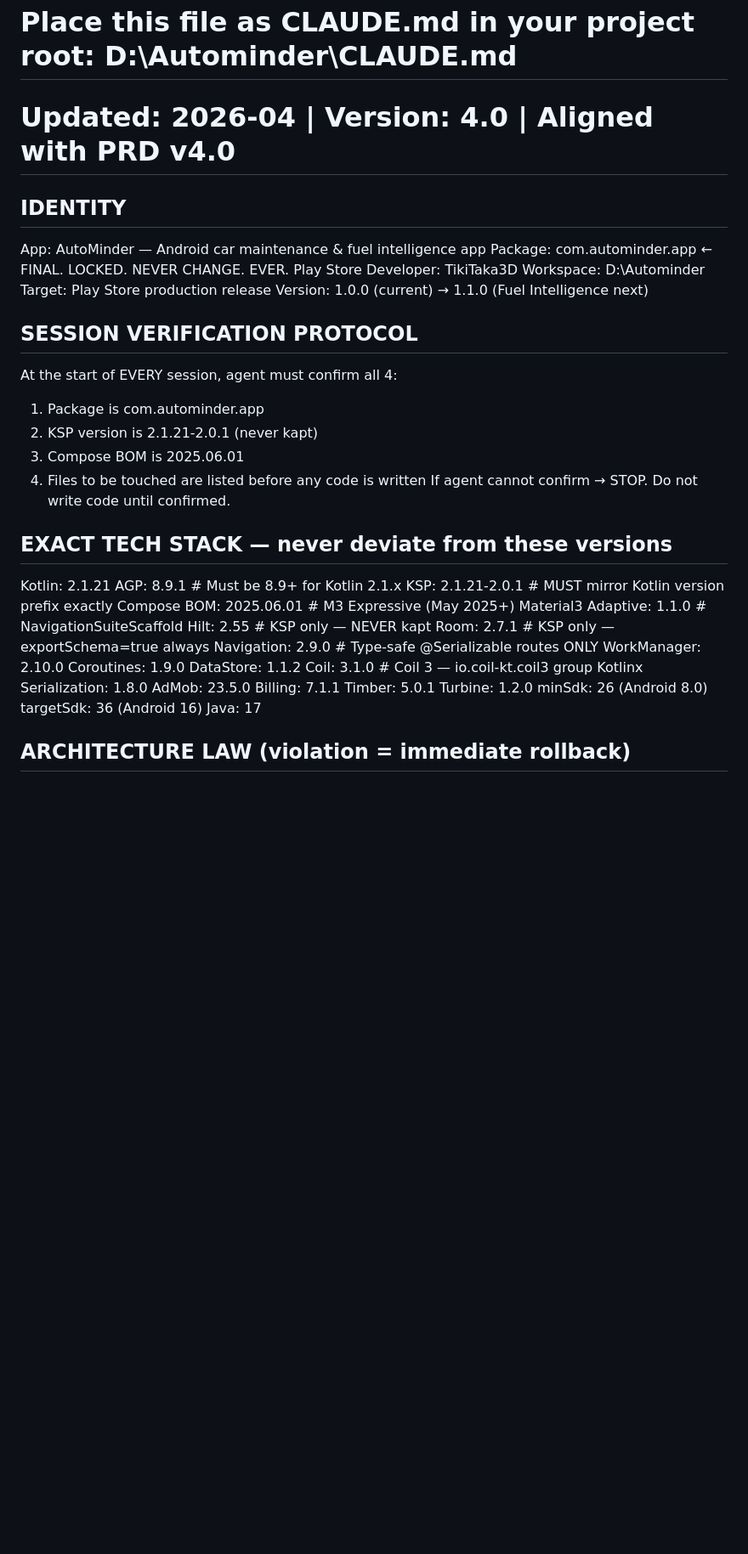
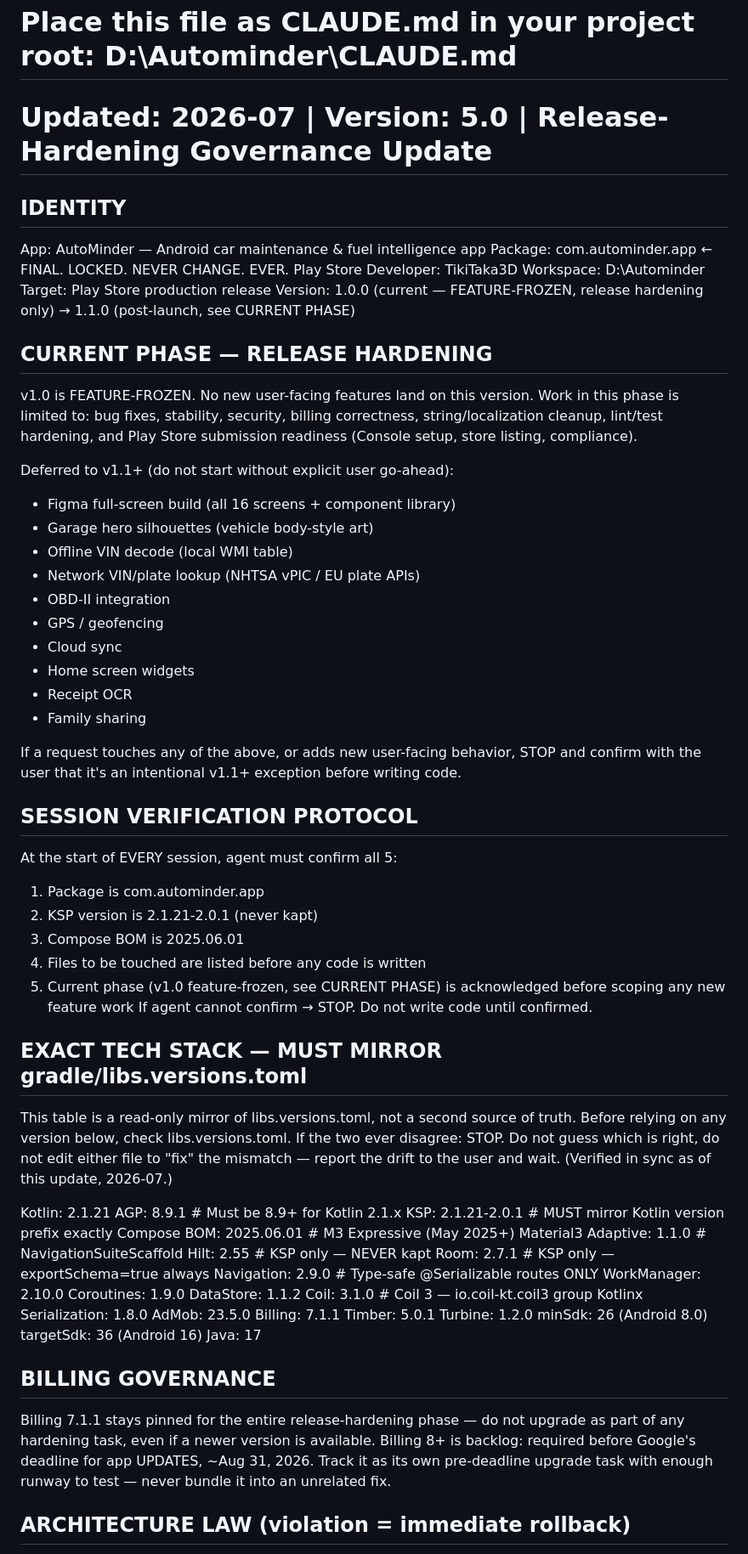
Before and after one commit to autominder2/app, a Markdown page: CLAUDE.md, the part around one of its changes. Shown at 85% size. Rendered like a GitHub page; blank space fills up the shorter version.

```diff
--- a/CLAUDE.md
+++ b/CLAUDE.md
@@ -1,6 +1,6 @@
 # AUTOMINDER AGENT CONTEXT — READ FIRST, EVERY SESSION
 # Place this file as CLAUDE.md in your project root: D:\Autominder\CLAUDE.md
-# Updated: 2026-04 | Version: 4.0 | Aligned with PRD v4.0
+# Updated: 2026-07 | Version: 5.0 | Release-Hardening Governance Update
 
 ## IDENTITY
 App: AutoMinder — Android car maintenance & fuel intelligence app
@@ -8,17 +8,46 @@ Package: com.autominder.app  ← FINAL. LOCKED. NEVER CHANGE. EVER.
 Play Store Developer: TikiTaka3D
 Workspace: D:\Autominder
 Target: Play Store production release
-Version: 1.0.0 (current) → 1.1.0 (Fuel Intelligence next)
+Version: 1.0.0 (current — FEATURE-FROZEN, release hardening only) → 1.1.0 (post-launch, see CURRENT PHASE)
+
+## CURRENT PHASE — RELEASE HARDENING
+v1.0 is FEATURE-FROZEN. No new user-facing features land on this version.
+Work in this phase is limited to: bug fixes, stability, security, billing
+correctness, string/localization cleanup, lint/test hardening, and Play
+Store submission readiness (Console setup, store listing, compliance).
+
+Deferred to v1.1+ (do not start without explicit user go-ahead):
+- Figma full-screen build (all 16 screens + component library)
+- Garage hero silhouettes (vehicle body-style art)
+- Offline VIN decode (local WMI table)
+- Network VIN/plate lookup (NHTSA vPIC / EU plate APIs)
+- OBD-II integration
+- GPS / geofencing
+- Cloud sync
+- Home screen widgets
+- Receipt OCR
+- Family sharing
+
+If a request touches any of the above, or adds new user-facing behavior,
+STOP and confirm with the user that it's an intentional v1.1+ exception
+before writing code.
 
 ## SESSION VERIFICATION PROTOCOL
-At the start of EVERY session, agent must confirm all 4:
+At the start of EVERY session, agent must confirm all 5:
 1. Package is com.autominder.app
 2. KSP version is 2.1.21-2.0.1 (never kapt)
 3. Compose BOM is 2025.06.01
 4. Files to be touched are listed before any code is written
+5. Current phase (v1.0 feature-frozen, see CURRENT PHASE) is acknowledged before scoping any new feature work
 If agent cannot confirm → STOP. Do not write code until confirmed.
 
-## EXACT TECH STACK — never deviate from these versions
+## EXACT TECH STACK — MUST MIRROR gradle/libs.versions.toml
+This table is a read-only mirror of libs.versions.toml, not a second source
+of truth. Before relying on any version below, check libs.versions.toml.
+If the two ever disagree: STOP. Do not guess which is right, do not edit
+either file to "fix" the mismatch — report the drift to the user and wait.
+(Verified in sync as of this update, 2026-07.)
+
 Kotlin:               2.1.21
 AGP:                  8.9.1            # Must be 8.9+ for Kotlin 2.1.x
 KSP:                  2.1.21-2.0.1     # MUST mirror Kotlin version prefix exactly
@@ -40,6 +69,13 @@ minSdk:               26 (Android 8.0)
 targetSdk:            36 (Android 16)
 Java:                 17
 
+## BILLING GOVERNANCE
+Billing 7.1.1 stays pinned for the entire release-hardening phase — do not
+upgrade as part of any hardening task, even if a newer version is available.
+Billing 8+ is backlog: required before Google's deadline for app UPDATES,
+~Aug 31, 2026. Track it as its own pre-deadline upgrade task with enough
+runway to test — never bundle it into an unrelated fix.
+
 ## ARCHITECTURE LAW (violation = immediate rollback)
 Pattern: MVVM + Clean Architecture + Offline-First + Repository
 Layer chain: UI → ViewModel → UseCase → Repository interface → RepositoryImpl → DAO
```
Also changed, not shown: other parts of CLAUDE.md (+41 -12 lines).
